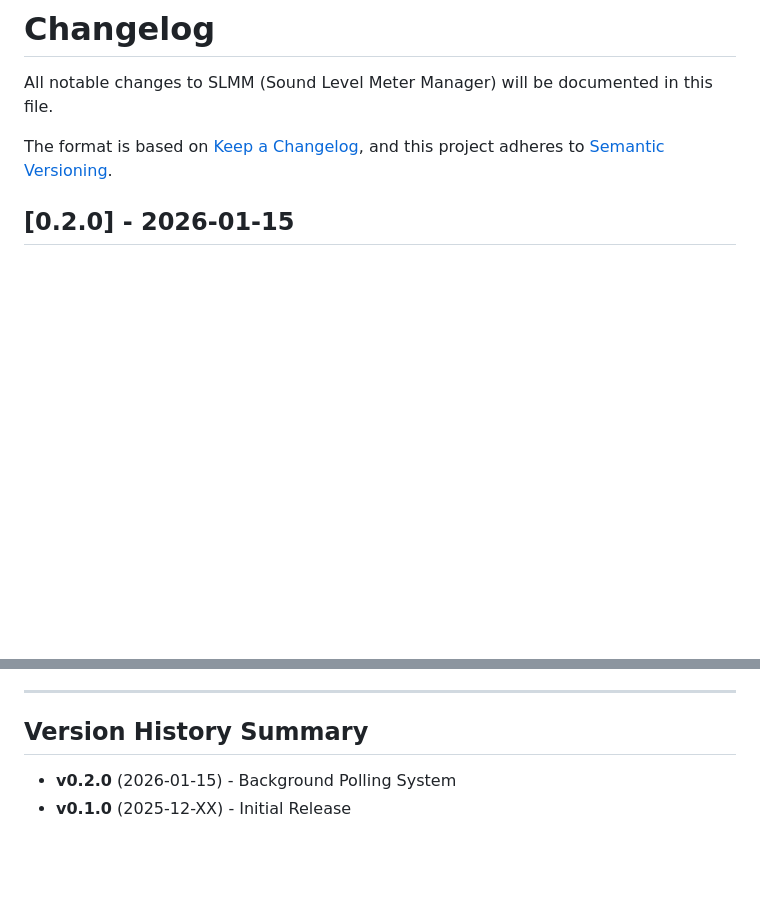
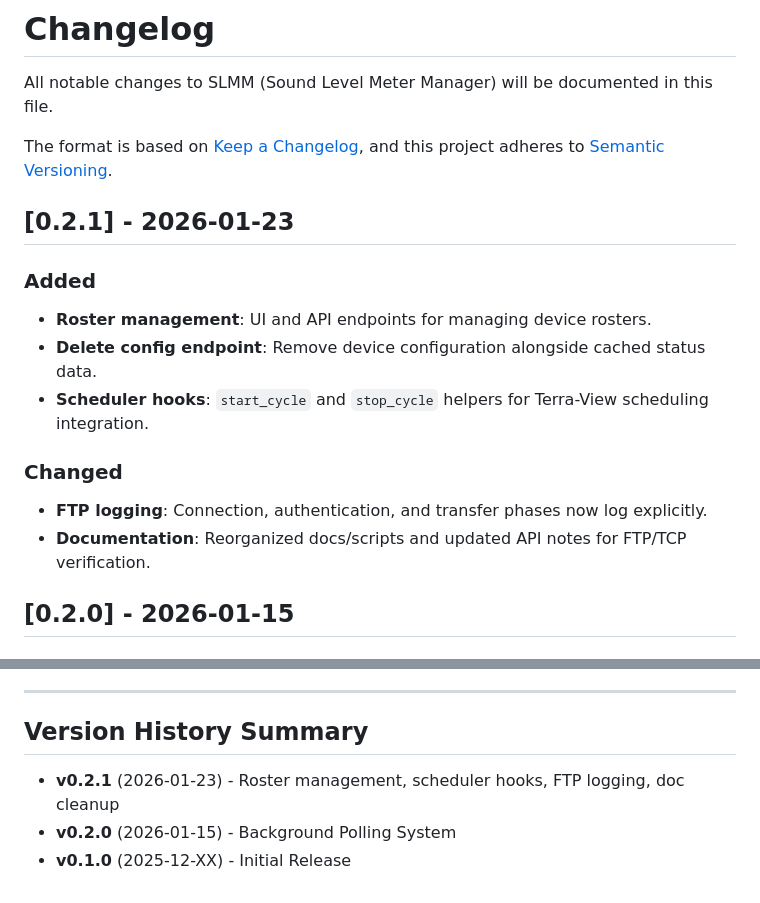
Before and after one commit to serversdwn/slmm, a Markdown page: CHANGELOG.md, 2 parts joined by grey strips. GitHub-like rendering; blank space fills up the shorter version.

Commit message:
docs: update to 0.2.1

```diff
--- a/CHANGELOG.md
+++ b/CHANGELOG.md
@@ -4,6 +4,17 @@ All notable changes to SLMM (Sound Level Meter Manager) will be documented in th
 
 The format is based on [Keep a Changelog](https://keepachangelog.com/en/1.0.0/),
 and this project adheres to [Semantic Versioning](https://semver.org/spec/v2.0.0.html).
+
+## [0.2.1] - 2026-01-23
+
+### Added
+- **Roster management**: UI and API endpoints for managing device rosters.
+- **Delete config endpoint**: Remove device configuration alongside cached status data.
+- **Scheduler hooks**: `start_cycle` and `stop_cycle` helpers for Terra-View scheduling integration.
+
+### Changed
+- **FTP logging**: Connection, authentication, and transfer phases now log explicitly.
+- **Documentation**: Reorganized docs/scripts and updated API notes for FTP/TCP verification.
 
 ## [0.2.0] - 2026-01-15
 
@@ -135,5 +146,6 @@ None. This release is fully backward-compatible with v0.1.x. All existing endpoi
 
 ## Version History Summary
 
+- **v0.2.1** (2026-01-23) - Roster management, scheduler hooks, FTP logging, doc cleanup
 - **v0.2.0** (2026-01-15) - Background Polling System
 - **v0.1.0** (2025-12-XX) - Initial Release
```
Also changed, not shown: README.md (+1 -1 lines).
